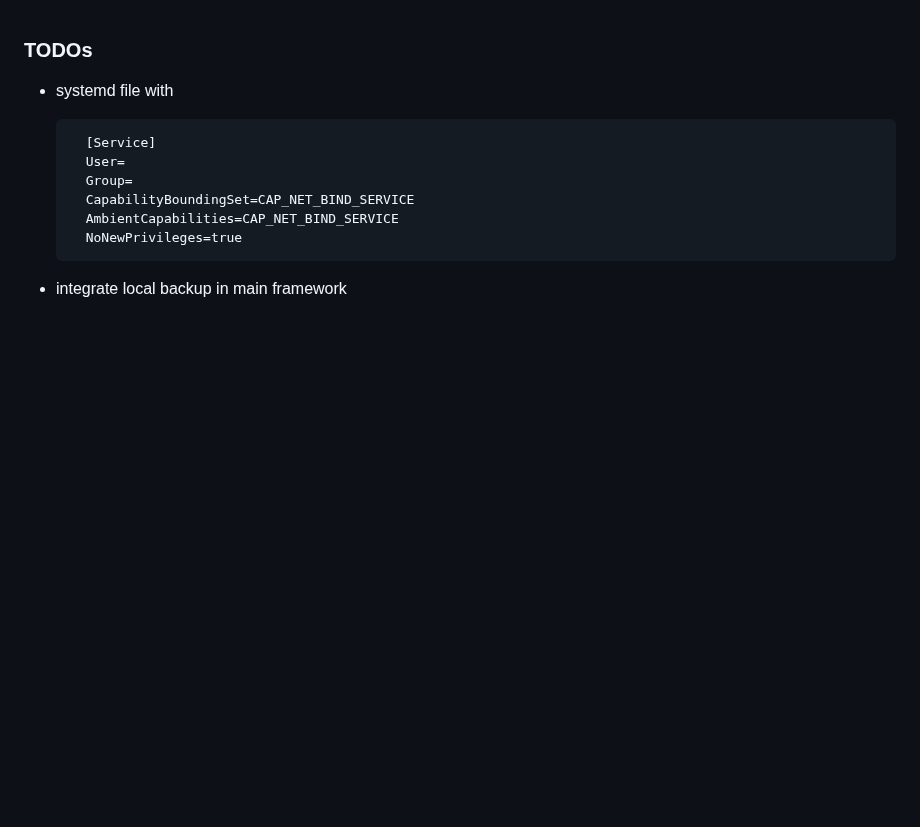
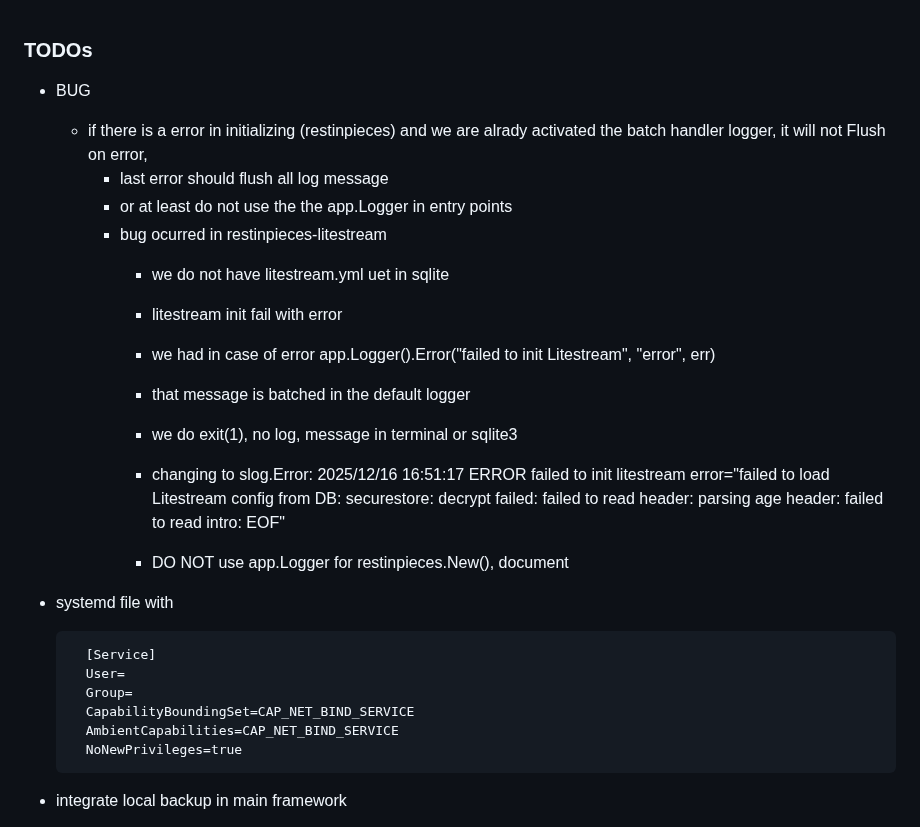
Before and after one commit to caasmo/restinpieces, a Markdown page: doc/TODO.md, the part around the change. GitHub-like rendering; blank space fills up the shorter version.

Commit message:
docs: update TODO with logging bug details

```diff
--- a/doc/TODO.md
+++ b/doc/TODO.md
@@ -1,4 +1,19 @@
 ### TODOs
+
+- BUG
+    - if there is a error in initializing (restinpieces) and we are alrady activated the batch handler logger, it will not Flush
+    on error,
+        - last error should flush all log message
+        - or at least do not use the the app.Logger in entry points
+        - bug ocurred in restinpieces-litestream
+            - we do not have litestream.yml uet in sqlite
+            - litestream init fail with error
+            - we had in case of error app.Logger().Error("failed to init Litestream", "error", err)
+            - that message is batched in the default logger
+            - we do exit(1), no log, message in terminal or sqlite3
+            - changing to slog.Error: 2025/12/16 16:51:17 ERROR failed to init litestream error="failed to load Litestream config from DB: securestore: decrypt failed: failed to read header: parsing age header: failed to read intro: EOF"
+
+            - DO NOT use app.Logger for restinpieces.New(), document
 
 - systemd file with
 
```
